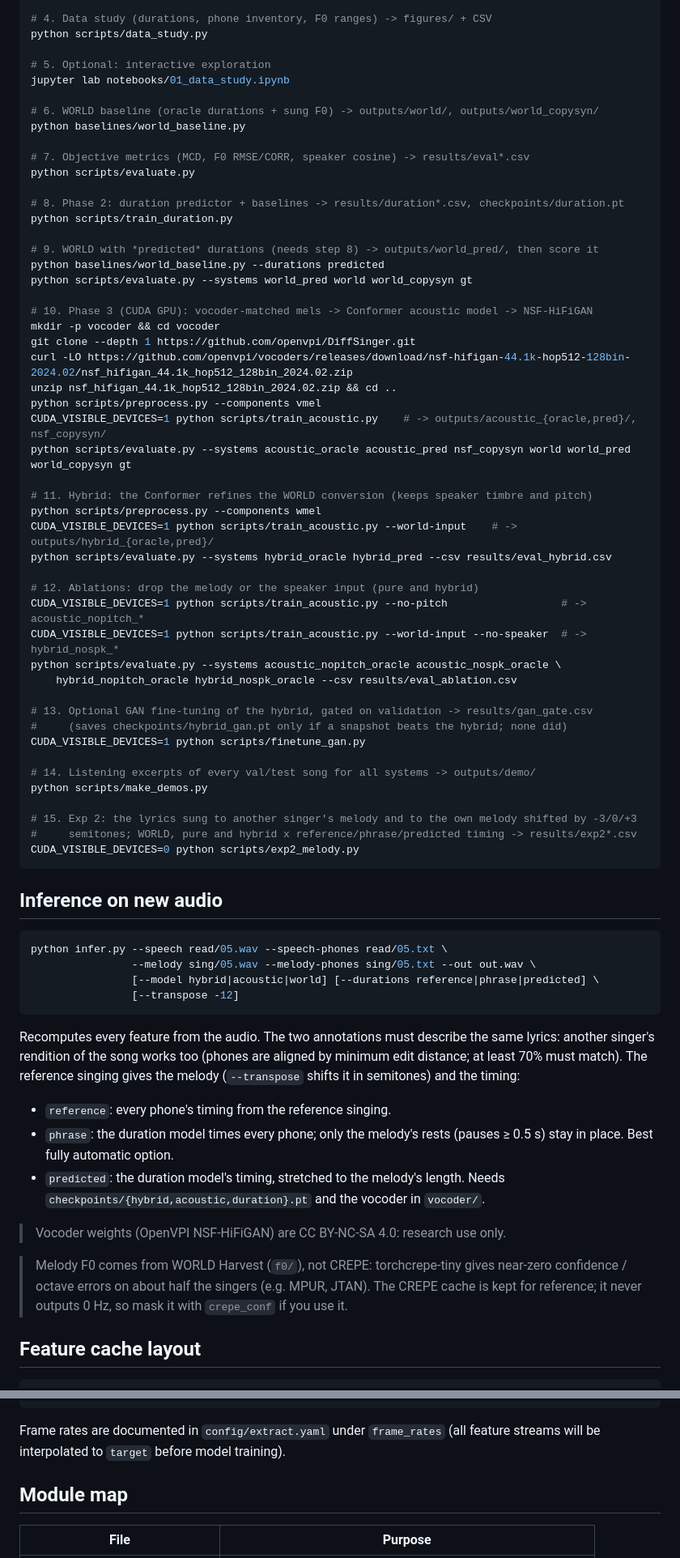
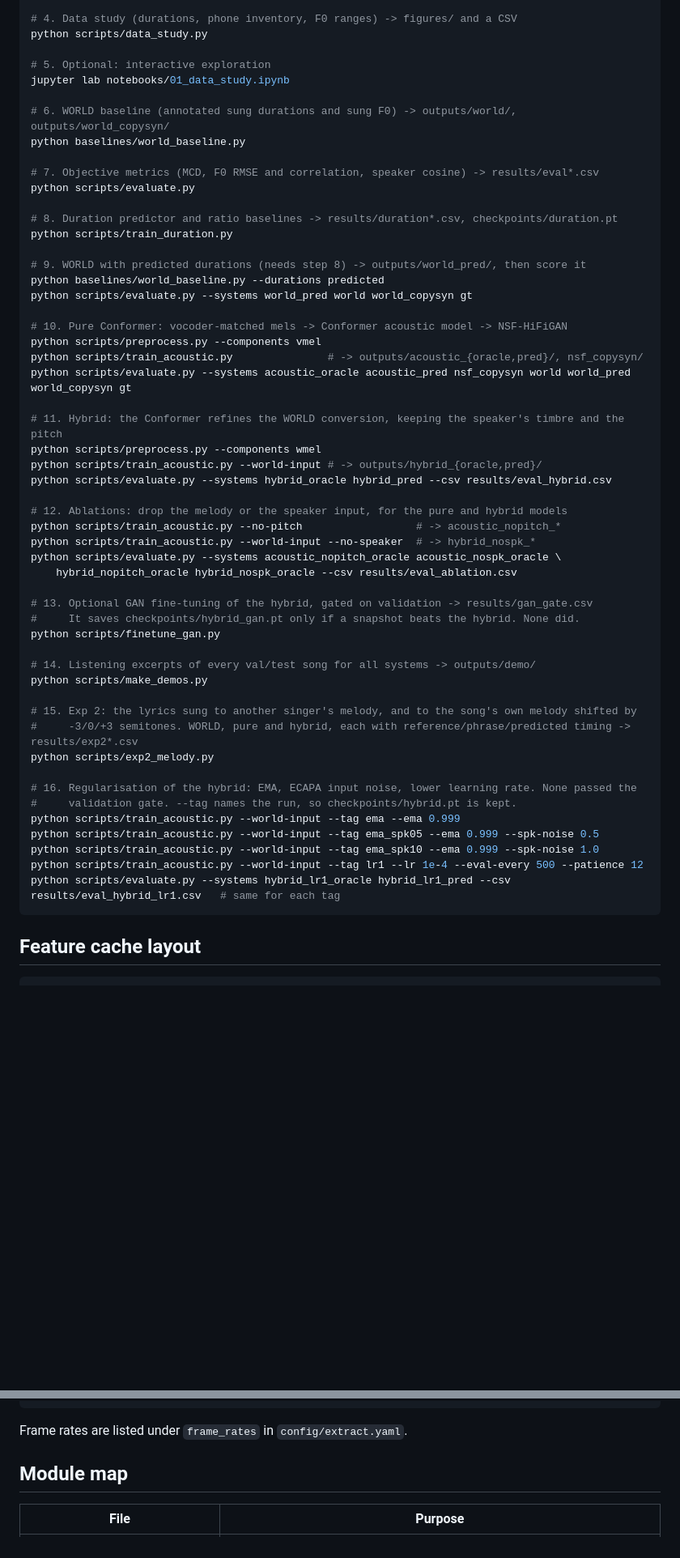
Before and after one commit to imbaraniii/Speech2Sing-Synthesis, a Markdown page: README.md, 2 parts joined by grey strips. Shown at 81% size. Rendered like a GitHub page; blank space fills up the shorter version.

Commit message:
docs(readme): update readme

````diff
--- a/README.md
+++ b/README.md
@@ -39,82 +148,59 @@ python scripts/verify_splits.py
 python scripts/sanity_check.py
 
-# 4. Data study (durations, phone inventory, F0 ranges) -> figures/ + CSV
+# 4. Data study (durations, phone inventory, F0 ranges) -> figures/ and a CSV
 python scripts/data_study.py
 
 # 5. Optional: interactive exploration
 jupyter lab notebooks/01_data_study.ipynb
 
-# 6. WORLD baseline (oracle durations + sung F0) -> outputs/world/, outputs/world_copysyn/
+# 6. WORLD baseline (annotated sung durations and sung F0) -> outputs/world/, outputs/world_copysyn/
 python baselines/world_baseline.py
 
-# 7. Objective metrics (MCD, F0 RMSE/CORR, speaker cosine) -> results/eval*.csv
+# 7. Objective metrics (MCD, F0 RMSE and correlation, speaker cosine) -> results/eval*.csv
 python scripts/evaluate.py
 
-# 8. Phase 2: duration predictor + baselines -> results/duration*.csv, checkpoints/duration.pt
+# 8. Duration predictor and ratio baselines -> results/duration*.csv, checkpoints/duration.pt
 python scripts/train_duration.py
 
-# 9. WORLD with *predicted* durations (needs step 8) -> outputs/world_pred/, then score it
+# 9. WORLD with predicted durations (needs step 8) -> outputs/world_pred/, then score it
 python baselines/world_baseline.py --durations predicted
 python scripts/evaluate.py --systems world_pred world world_copysyn gt
 
-# 10. Phase 3 (CUDA GPU): vocoder-matched mels -> Conformer acoustic model -> NSF-HiFiGAN
-mkdir -p vocoder && cd vocoder
-git clone --depth 1 https://github.com/openvpi/DiffSinger.git
-curl -LO https://github.com/openvpi/vocoders/releases/download/nsf-hifigan-44.1k-hop512-128bin-2024.02/nsf_hifigan_44.1k_hop512_128bin_2024.02.zip
-unzip nsf_hifigan_44.1k_hop512_128bin_2024.02.zip && cd ..
+# 10. Pure Conformer: vocoder-matched mels -> Conformer acoustic model -> NSF-HiFiGAN
 python scripts/preprocess.py --components vmel
-CUDA_VISIBLE_DEVICES=1 python scripts/train_acoustic.py    # -> outputs/acoustic_{oracle,pred}/, nsf_copysyn/
+python scripts/train_acoustic.py               # -> outputs/acoustic_{oracle,pred}/, nsf_copysyn/
 python scripts/evaluate.py --systems acoustic_oracle acoustic_pred nsf_copysyn world world_pred world_copysyn gt
 
-# 11. Hybrid: the Conformer refines the WORLD conversion (keeps speaker timbre and pitch)
+# 11. Hybrid: the Conformer refines the WORLD conversion, keeping the speaker's timbre and the pitch
 python scripts/preprocess.py --components wmel
-CUDA_VISIBLE_DEVICES=1 python scripts/train_acoustic.py --world-input    # -> outputs/hybrid_{oracle,pred}/
+python scripts/train_acoustic.py --world-input # -> outputs/hybrid_{oracle,pred}/
 python scripts/evaluate.py --systems hybrid_oracle hybrid_pred --csv results/eval_hybrid.csv
 
-# 12. Ablations: drop the melody or the speaker input (pure and hybrid)
-CUDA_VISIBLE_DEVICES=1 python scripts/train_acoustic.py --no-pitch                  # -> acoustic_nopitch_*
-CUDA_VISIBLE_DEVICES=1 python scripts/train_acoustic.py --world-input --no-speaker  # -> hybrid_nospk_*
+# 12. Ablations: drop the melody or the speaker input, for the pure and hybrid models
+python scripts/train_acoustic.py --no-pitch                  # -> acoustic_nopitch_*
+python scripts/train_acoustic.py --world-input --no-speaker  # -> hybrid_nospk_*
 python scripts/evaluate.py --systems acoustic_nopitch_oracle acoustic_nospk_oracle \
     hybrid_nopitch_oracle hybrid_nospk_oracle --csv results/eval_ablation.csv
 
 # 13. Optional GAN fine-tuning of the hybrid, gated on validation -> results/gan_gate.csv
-#     (saves checkpoints/hybrid_gan.pt only if a snapshot beats the hybrid; none did)
-CUDA_VISIBLE_DEVICES=1 python scripts/finetune_gan.py
+#     It saves checkpoints/hybrid_gan.pt only if a snapshot beats the hybrid. None did.
+python scripts/finetune_gan.py
 
 # 14. Listening excerpts of every val/test song for all systems -> outputs/demo/
 python scripts/make_demos.py
 
-# 15. Exp 2: the lyrics sung to another singer's melody and to the own melody shifted by -3/0/+3
-#     semitones; WORLD, pure and hybrid x reference/phrase/predicted timing -> results/exp2*.csv
-CUDA_VISIBLE_DEVICES=0 python scripts/exp2_melody.py
+# 15. Exp 2: the lyrics sung to another singer's melody, and to the song's own melody shifted by
+#     -3/0/+3 semitones. WORLD, pure and hybrid, each with reference/phrase/predicted timing -> results/exp2*.csv
+python scripts/exp2_melody.py
+
+# 16. Regularisation of the hybrid: EMA, ECAPA input noise, lower learning rate. None passed the
+#     validation gate. --tag names the run, so checkpoints/hybrid.pt is kept.
+python scripts/train_acoustic.py --world-input --tag ema --ema 0.999
+python scripts/train_acoustic.py --world-input --tag ema_spk05 --ema 0.999 --spk-noise 0.5
+python scripts/train_acoustic.py --world-input --tag ema_spk10 --ema 0.999 --spk-noise 1.0
+python scripts/train_acoustic.py --world-input --tag lr1 --lr 1e-4 --eval-every 500 --patience 12
+python scripts/evaluate.py --systems hybrid_lr1_oracle hybrid_lr1_pred --csv results/eval_hybrid_lr1.csv   # same for each tag
 ```
-
-## Inference on new audio
-
-```bash
-python infer.py --speech read/05.wav --speech-phones read/05.txt \
-                --melody sing/05.wav --melody-phones sing/05.txt --out out.wav \
-                [--model hybrid|acoustic|world] [--durations reference|phrase|predicted] \
-                [--transpose -12]
-```
-
-Recomputes every feature from the audio. The two annotations must describe the
-same lyrics: another singer's rendition of the song works too (phones are aligned
-by minimum edit distance; at least 70% must match). The reference singing gives
-the melody (`--transpose` shifts it in semitones) and the timing:
-
-- `reference`: every phone's timing from the reference singing.
-- `phrase`: the duration model times every phone; only the melody's rests (pauses ≥ 0.5 s)
-  stay in place. Best fully automatic option.
-- `predicted`: the duration model's timing, stretched to the melody's length. Needs `checkpoints/{hybrid,acoustic,duration}.pt`
-and the vocoder in `vocoder/`.
-
-> Vocoder weights (OpenVPI NSF-HiFiGAN) are CC BY-NC-SA 4.0: research use only.
-
-> Melody F0 comes from WORLD Harvest (`f0/`), not CREPE: torchcrepe-tiny gives
-> near-zero confidence / octave errors on about half the singers (e.g. MPUR,
-> JTAN). The CREPE cache is kept for reference; it never outputs 0 Hz, so mask
-> it with `crepe_conf` if you use it.
 
 ## Feature cache layout
 
@@ -132,8 +218,7 @@ features/cache/
 └── notes/<split>/SPK_UTT.npy   # note segments from f0/ [{midi, onset_time, ...}]
 ```
 
-Frame rates are documented in `config/extract.yaml` under `frame_rates`
-(all feature streams will be interpolated to `target` before model training).
+Frame rates are listed under `frame_rates` in `config/extract.yaml`.
 
 ## Module map
 
````
Also changed, not shown: other parts of README.md (+138 -26 lines).
